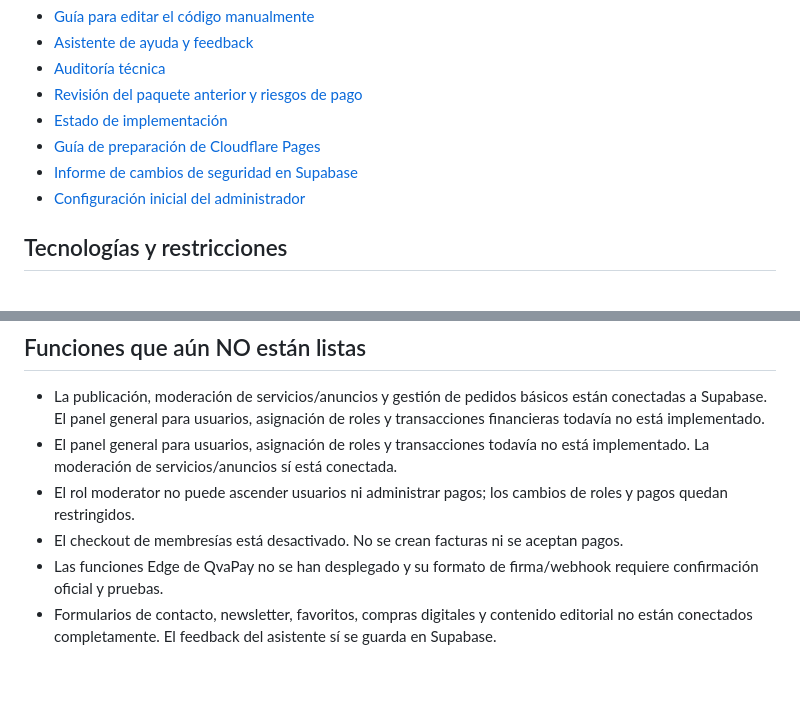
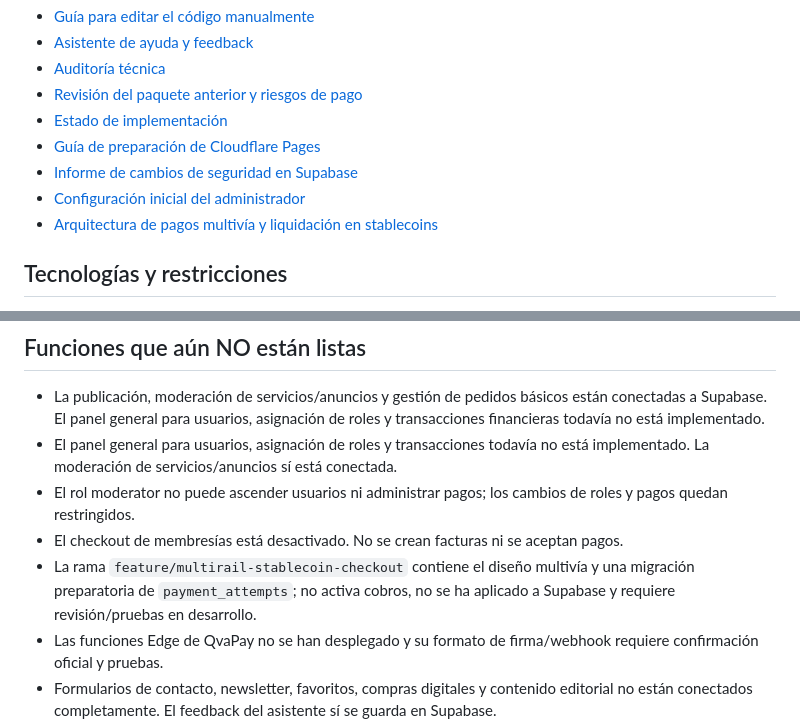
Before and after one commit to RobertDeva/Universo-Geek, a Markdown page: README.md, 2 parts joined by grey strips. Drawn GitHub-style; blank space fills up the shorter version.

Commit message:
docs: record stablecoin payment scaffold status

```diff
--- a/README.md
+++ b/README.md
@@ -14,6 +14,7 @@ La rama `main` se mantiene intacta. La reconstrucción de trabajo está en `audi
 - [Guía de preparación de Cloudflare Pages](docs/CLOUDFLARE-PAGES.md)
 - [Informe de cambios de seguridad en Supabase](docs/DB-SECURITY-2026-10-14.md)
 - [Configuración inicial del administrador](docs/ADMIN-BOOTSTRAP.md)
+- [Arquitectura de pagos multivía y liquidación en stablecoins](docs/PAGOS-MULTIRAIL-STABLECOINS.md)
 
 ## Tecnologías y restricciones
 
@@ -42,6 +43,7 @@ La rama `main` se mantiene intacta. La reconstrucción de trabajo está en `audi
 - El panel general para usuarios, asignación de roles y transacciones todavía no está implementado. La moderación de servicios/anuncios sí está conectada.
 - El rol moderator no puede ascender usuarios ni administrar pagos; los cambios de roles y pagos quedan restringidos.
 - El checkout de membresías está desactivado. No se crean facturas ni se aceptan pagos.
+- La rama `feature/multirail-stablecoin-checkout` contiene el diseño multivía y una migración preparatoria de `payment_attempts`; no activa cobros, no se ha aplicado a Supabase y requiere revisión/pruebas en desarrollo.
 - Las funciones Edge de QvaPay no se han desplegado y su formato de firma/webhook requiere confirmación oficial y pruebas.
 - Formularios de contacto, newsletter, favoritos, compras digitales y contenido editorial no están conectados completamente. El feedback del asistente sí se guarda en Supabase.
 - Los correos con dominio `.example` son marcadores de posición y deben reemplazarse.
```
